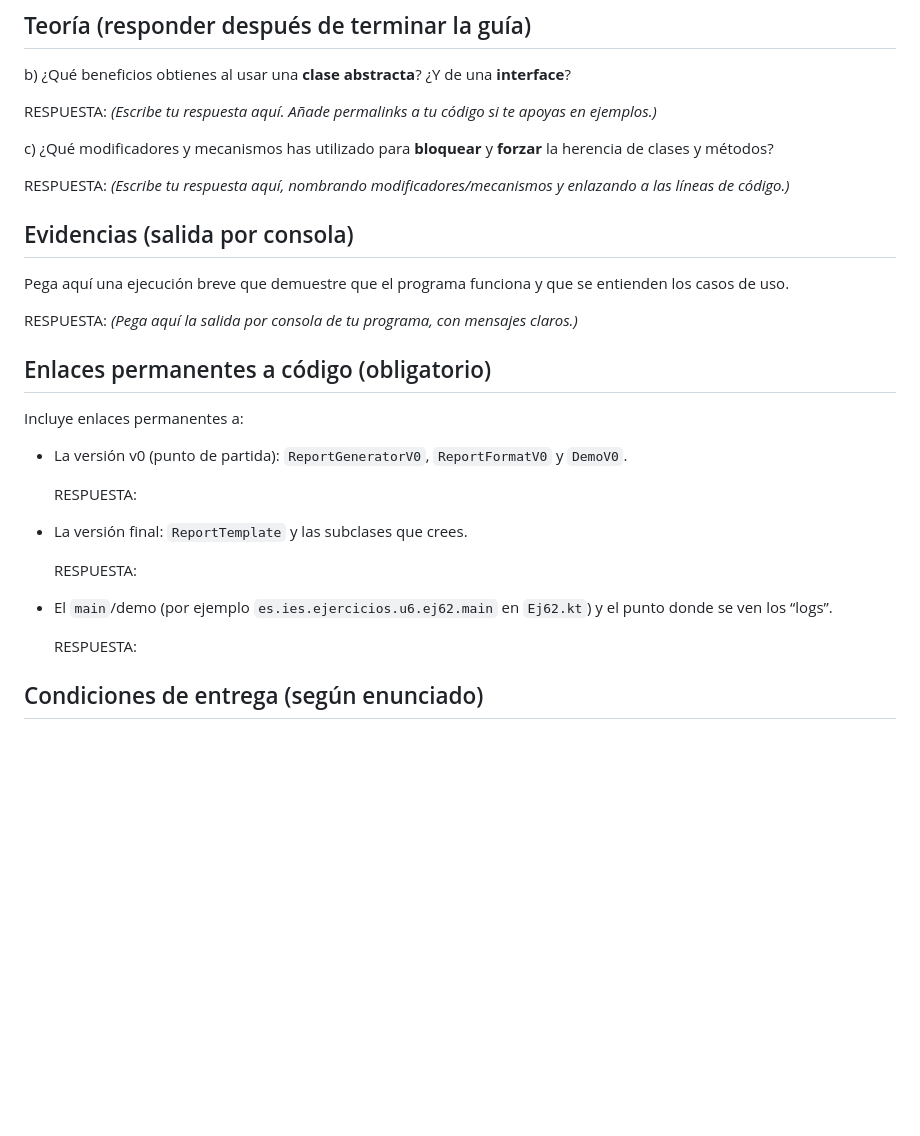
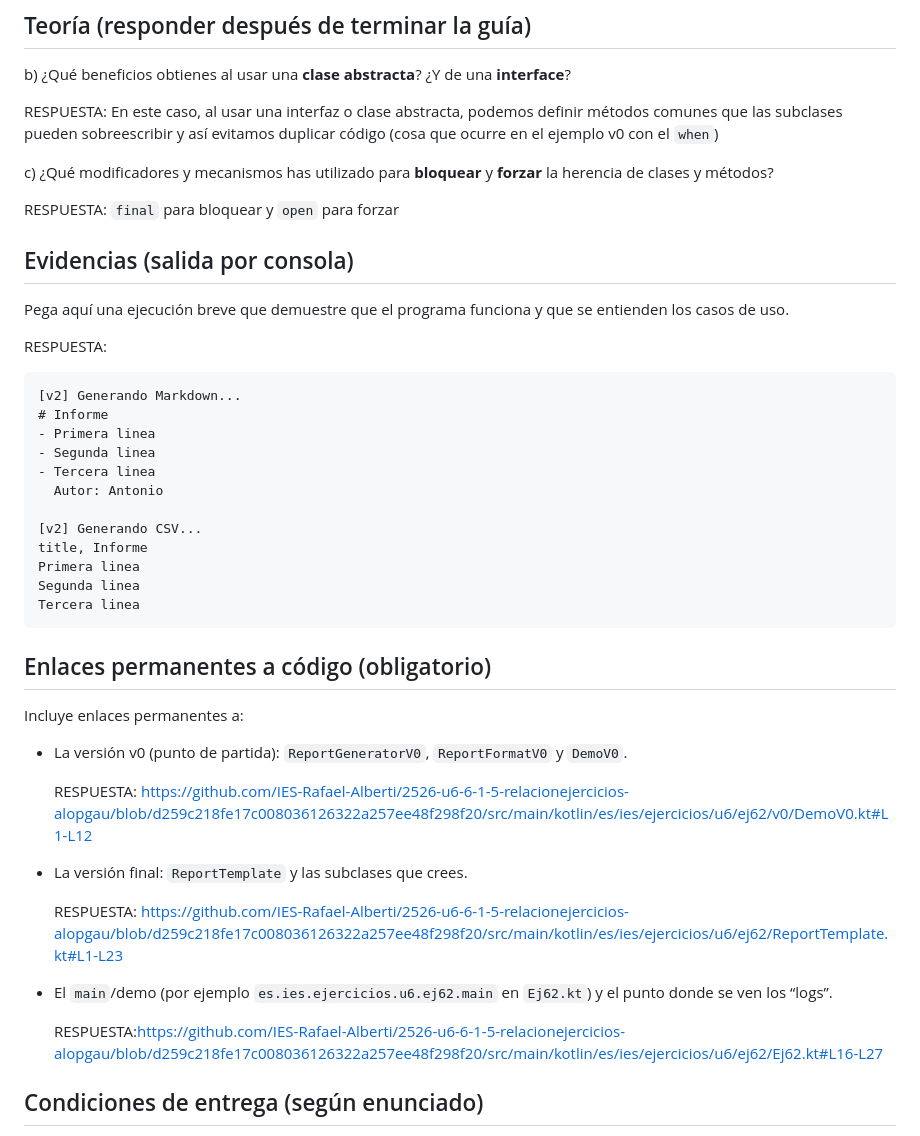
Before and after one commit to IES-Rafael-Alberti/2526-u6-6-1-5-relacionejercicios-alopgau, a Markdown page: docs/ejercicios/6.2.md, the part around the change. Rendered like a GitHub page; blank space fills up the shorter version.

Commit message:
Permalinks

````diff
--- a/docs/ejercicios/6.2.md
+++ b/docs/ejercicios/6.2.md
@@ -87,17 +87,31 @@ a) Partiendo del código base (v0), crea la versión final (en `ej62`) donde:
 
 b) ¿Qué beneficios obtienes al usar una **clase abstracta**? ¿Y de una **interface**?
 
-RESPUESTA: *(Escribe tu respuesta aquí. Añade permalinks a tu código si te apoyas en ejemplos.)*
+RESPUESTA: En este caso, al usar una interfaz o clase abstracta, podemos definir métodos comunes que las subclases pueden sobreescribir y así evitamos duplicar código (cosa que ocurre en el ejemplo v0 con el `when`)
 
 c) ¿Qué modificadores y mecanismos has utilizado para **bloquear** y **forzar** la herencia de clases y métodos?
 
-RESPUESTA: *(Escribe tu respuesta aquí, nombrando modificadores/mecanismos y enlazando a las líneas de código.)*
+RESPUESTA: `final` para bloquear y `open` para forzar
 
 ## Evidencias (salida por consola)
 
 Pega aquí una ejecución breve que demuestre que el programa funciona y que se entienden los casos de uso.
 
-RESPUESTA: *(Pega aquí la salida por consola de tu programa, con mensajes claros.)*
+RESPUESTA:
+```
+[v2] Generando Markdown...
+# Informe
+- Primera linea
+- Segunda linea
+- Tercera linea
+  Autor: Antonio
+
+[v2] Generando CSV...
+title, Informe
+Primera linea
+Segunda linea
+Tercera linea
+```
 
 ## Enlaces permanentes a código (obligatorio)
 
@@ -105,15 +119,15 @@ Incluye enlaces permanentes a:
 
 - La versión v0 (punto de partida): `ReportGeneratorV0`, `ReportFormatV0` y `DemoV0`.
 
-  RESPUESTA:
+  RESPUESTA: https://github.com/IES-Rafael-Alberti/2526-u6-6-1-5-relacionejercicios-alopgau/blob/d259c218fe17c008036126322a257ee48f298f20/src/main/kotlin/es/ies/ejercicios/u6/ej62/v0/DemoV0.kt#L1-L12
 
 - La versión final: `ReportTemplate` y las subclases que crees.
 
-  RESPUESTA:
+  RESPUESTA: https://github.com/IES-Rafael-Alberti/2526-u6-6-1-5-relacionejercicios-alopgau/blob/d259c218fe17c008036126322a257ee48f298f20/src/main/kotlin/es/ies/ejercicios/u6/ej62/ReportTemplate.kt#L1-L23
 
 - El `main`/demo (por ejemplo `es.ies.ejercicios.u6.ej62.main` en `Ej62.kt`) y el punto donde se ven los “logs”.
 
-  RESPUESTA:
+  RESPUESTA:https://github.com/IES-Rafael-Alberti/2526-u6-6-1-5-relacionejercicios-alopgau/blob/d259c218fe17c008036126322a257ee48f298f20/src/main/kotlin/es/ies/ejercicios/u6/ej62/Ej62.kt#L16-L27
 
 ## Condiciones de entrega (según enunciado)
 
````
